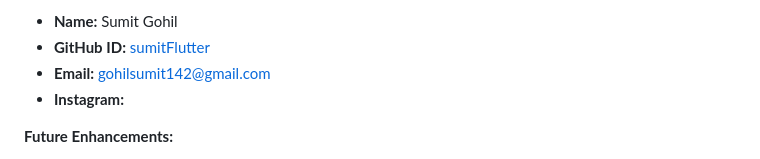
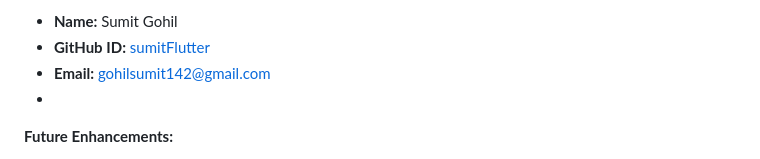
Before and after one commit to sumitFlutter/Google_Gemini_Windows_Version, a Markdown page: README.md, the part around the change. Drawn GitHub-style.

```diff
--- a/README.md
+++ b/README.md
@@ -25,7 +25,7 @@ Google Gemini AI Desktop Edition combines powerful AI features with an intuitive
 - **Name:** Sumit Gohil
 - **GitHub ID:** [sumitFlutter](https://www.github.com/sumitFlutter)
 - **Email:** [gohilsumit142@gmail.com](mailto:gohilsumit142@gmail.com)
-- **Instagram:** <a herf="https://www.instagram.com/reel/C-kwfehoIhr/?igsh=NTc4MTIwNjQ2YQ==" insta reel />
+- <a herf="https://www.instagram.com/reel/C-kwfehoIhr/?igsh=NTc4MTIwNjQ2YQ==" insta reel />
 
 **Future Enhancements:**
 
```
